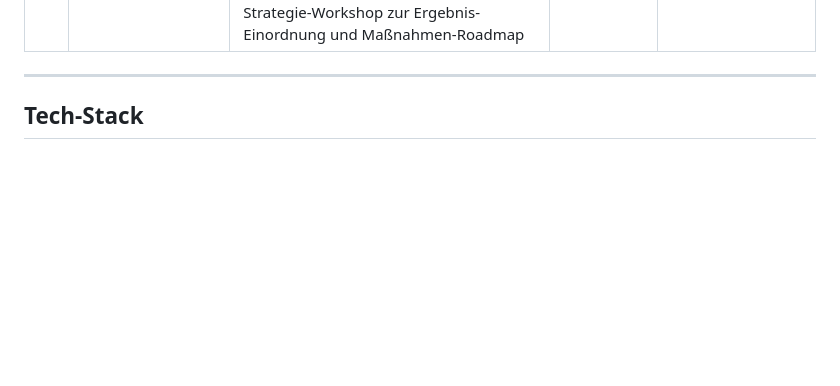
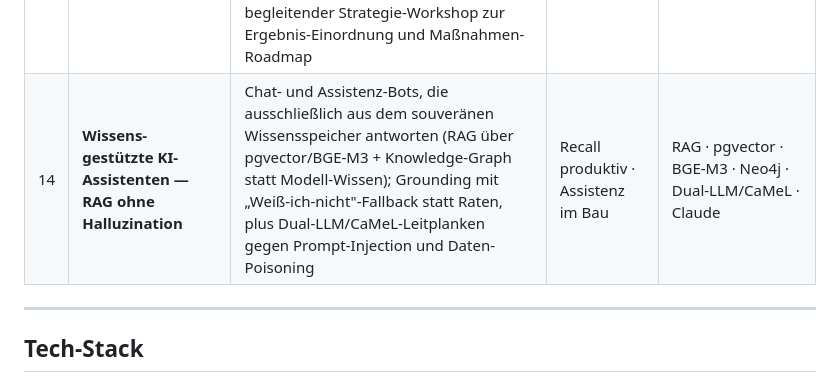
Before and after one commit to frank-wichert/frank-wichert, a Markdown page: README.md, the part around the change. GitHub-like rendering; blank space fills up the shorter version.

Commit message:
profil: wissensgestuetzte KI-Assistenten (RAG ohne Halluzination) als Referenz ergaenzen
Co-Authored-By: Claude Opus 4.8 (1M context) <noreply@anthropic.com>

```diff
--- a/README.md
+++ b/README.md
@@ -94,6 +94,7 @@ flowchart TD
 | 11 | **Job-Discovery- & Lead-Enrichment-Pipeline** | Mehrquellige Pipeline (Apollo, SerpAPI, BA) mit RAG-Sync, Cross-Host-Review-Oberfläche, regelbasierter Auto-Klassifikation (>85 %) plus LLM-Restmenge | In Betrieb | FastAPI · PostgreSQL · Apollo · SerpAPI · BA-API · AnythingLLM |
 | 12 | **DARC-Funnel & Marketing-Properties** | Eigenständige Marketing-Sites (darc-transform.de, darion-ai.de/.tech) plus Lead-Funnel mit Selbstcheck-Logik und CRM-Anbindung | Live | Next.js · Hostinger · Cloudflare · Docker Swarm · CRM-Intake |
 | 13 | **DARC System — Reifegrad-Check & Strategie-Workshop** | Geführtes Self-Assessment für Digitalisierung, KI und Compliance: 8 Module über 3 Ebenen (inkl. „Führung mit KI"), Reifegrade 0–4, optionaler NIS-2/KRITIS-Betroffenheits-Check, automatisch erzeugter PDF-Report mit RACI- und Schichtenmodell; begleitender Strategie-Workshop zur Ergebnis-Einordnung und Maßnahmen-Roadmap | Launch-bereit | Python · WeasyPrint · YAML · GPG · PDF |
+| 14 | **Wissens-gestützte KI-Assistenten — RAG ohne Halluzination** | Chat- und Assistenz-Bots, die ausschließlich aus dem souveränen Wissensspeicher antworten (RAG über pgvector/BGE-M3 + Knowledge-Graph statt Modell-Wissen); Grounding mit „Weiß-ich-nicht"-Fallback statt Raten, plus Dual-LLM/CaMeL-Leitplanken gegen Prompt-Injection und Daten-Poisoning | Recall produktiv · Assistenz im Bau | RAG · pgvector · BGE-M3 · Neo4j · Dual-LLM/CaMeL · Claude |
 
 ---
 
```
